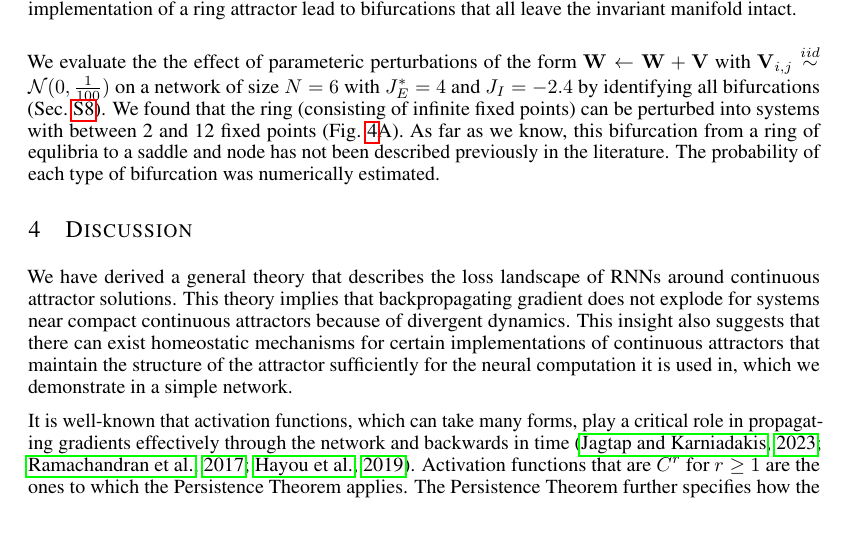
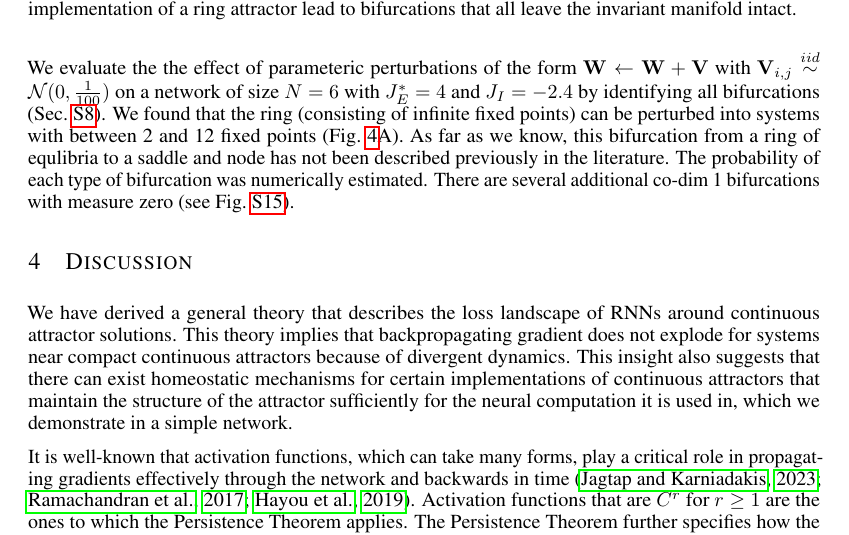
Before and after one commit to Asagodi/topological_diversity, a LaTeX paper (Stability/ICLR/iclr2024_conference.tex): part of page 9 of 24 before the commit and part of page 9 of 25 after it, cut so that both start at the same text. Compiled offline with pdfLaTeX.

Commit message:
co-dim 1 zero measure ref

```diff
--- a/Stability/ICLR/iclr2024_conference.tex
+++ b/Stability/ICLR/iclr2024_conference.tex
@@ -549,6 +549,7 @@ We evaluate the  the effect of parameteric perturbations of the form $ \vW \left
 We found that the ring (consisting of infinite fixed points) can be perturbed into systems with between 2 and 12 fixed points (Fig.~\ref{fig:both_rings}A).
 As far as we know, this bifurcation from a ring of equlibria to a saddle and node has not been described previously in the literature.
 The probability of each type of bifurcation was numerically estimated.
+There are several additional co-dim 1 bifurcations with measure zero (see Fig.~\ref{fig:meaure_zero_perturbations}).
 %The space of possible perturbations in Sec. ~\ref{sec:imt} is very large. To be able to form an image of what happens in the theorem we will work out the effect of some examples of perturbations.
 
 
```
